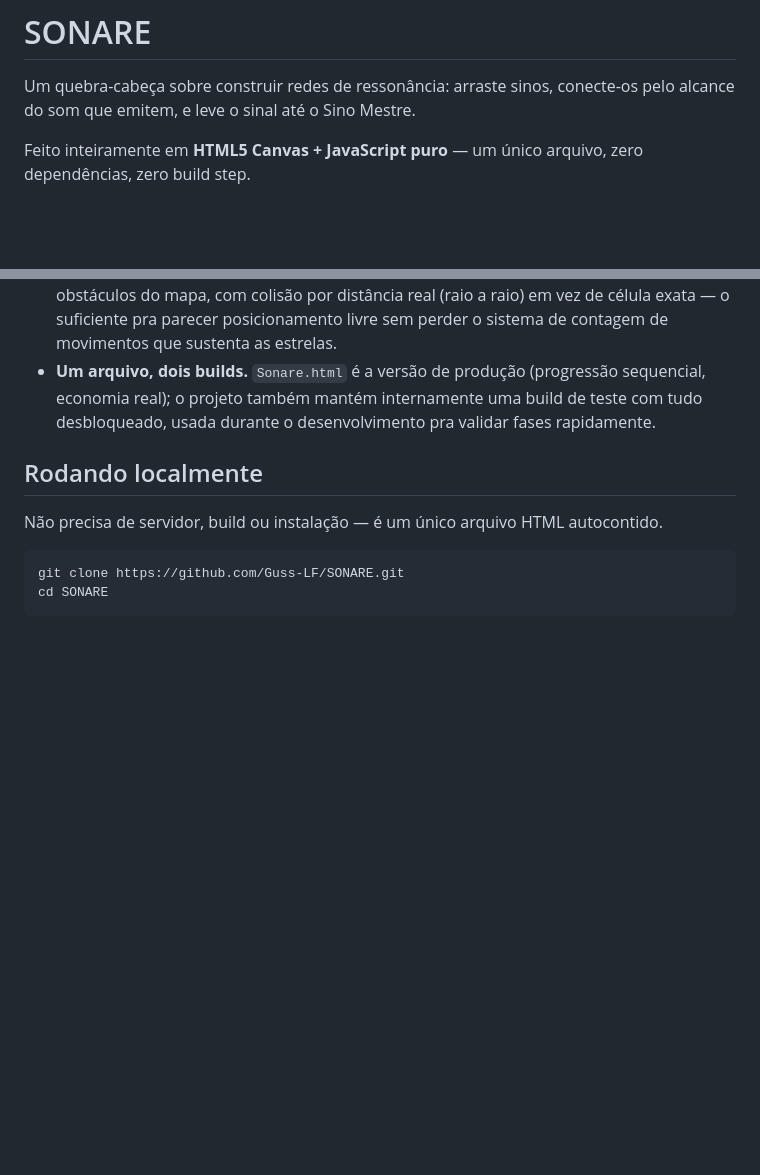
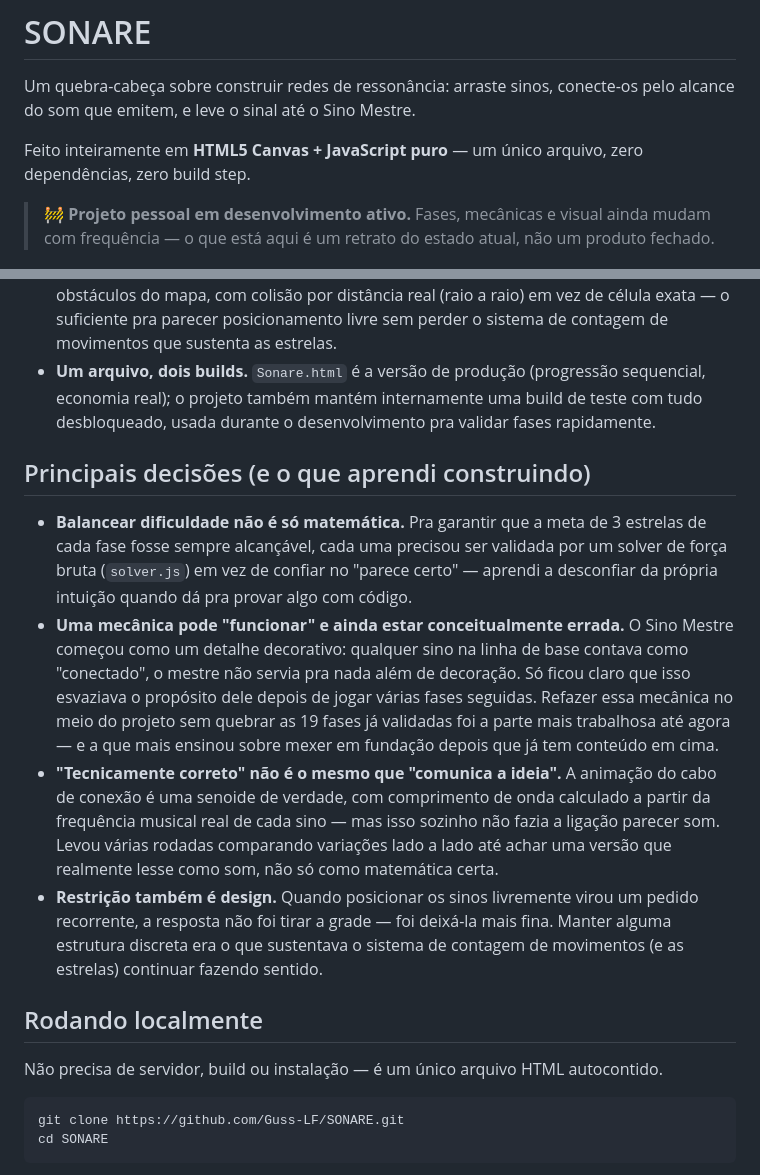
Before and after one commit to Guss-LF/SONARE, a Markdown page: README.md, 2 parts joined by grey strips. GitHub-like rendering; blank space fills up the shorter version.

Commit message:
Mark project as in-development, add key decisions & lessons section
Co-Authored-By: Claude Sonnet 5 <noreply@anthropic.com>

```diff
--- a/README.md
+++ b/README.md
@@ -3,6 +3,8 @@
 Um quebra-cabeça sobre construir redes de ressonância: arraste sinos, conecte-os pelo alcance do som que emitem, e leve o sinal até o Sino Mestre.
 
 Feito inteiramente em **HTML5 Canvas + JavaScript puro** — um único arquivo, zero dependências, zero build step.
+
+> 🚧 **Projeto pessoal em desenvolvimento ativo.** Fases, mecânicas e visual ainda mudam com frequência — o que está aqui é um retrato do estado atual, não um produto fechado.
 
 <p align="center">
   <img src="docs/screenshot-title.png" width="46%" alt="Tela de título do Sonare">
@@ -32,6 +34,13 @@ Alguns problemas específicos que valeram a pena resolver neste projeto:
 - **Grade fina de posicionamento.** Sinos se movem numa subdivisão de 5× a grade de obstáculos do mapa, com colisão por distância real (raio a raio) em vez de célula exata — o suficiente pra parecer posicionamento livre sem perder o sistema de contagem de movimentos que sustenta as estrelas.
 - **Um arquivo, dois builds.** `Sonare.html` é a versão de produção (progressão sequencial, economia real); o projeto também mantém internamente uma build de teste com tudo desbloqueado, usada durante o desenvolvimento pra validar fases rapidamente.
 
+## Principais decisões (e o que aprendi construindo)
+
+- **Balancear dificuldade não é só matemática.** Pra garantir que a meta de 3 estrelas de cada fase fosse sempre alcançável, cada uma precisou ser validada por um solver de força bruta (`solver.js`) em vez de confiar no "parece certo" — aprendi a desconfiar da própria intuição quando dá pra provar algo com código.
+- **Uma mecânica pode "funcionar" e ainda estar conceitualmente errada.** O Sino Mestre começou como um detalhe decorativo: qualquer sino na linha de base contava como "conectado", o mestre não servia pra nada além de decoração. Só ficou claro que isso esvaziava o propósito dele depois de jogar várias fases seguidas. Refazer essa mecânica no meio do projeto sem quebrar as 19 fases já validadas foi a parte mais trabalhosa até agora — e a que mais ensinou sobre mexer em fundação depois que já tem conteúdo em cima.
+- **"Tecnicamente correto" não é o mesmo que "comunica a ideia".** A animação do cabo de conexão é uma senoide de verdade, com comprimento de onda calculado a partir da frequência musical real de cada sino — mas isso sozinho não fazia a ligação parecer som. Levou várias rodadas comparando variações lado a lado até achar uma versão que realmente lesse como som, não só como matemática certa.
+- **Restrição também é design.** Quando posicionar os sinos livremente virou um pedido recorrente, a resposta não foi tirar a grade — foi deixá-la mais fina. Manter alguma estrutura discreta era o que sustentava o sistema de contagem de movimentos (e as estrelas) continuar fazendo sentido.
+
 ## Rodando localmente
 
 Não precisa de servidor, build ou instalação — é um único arquivo HTML autocontido.
```
